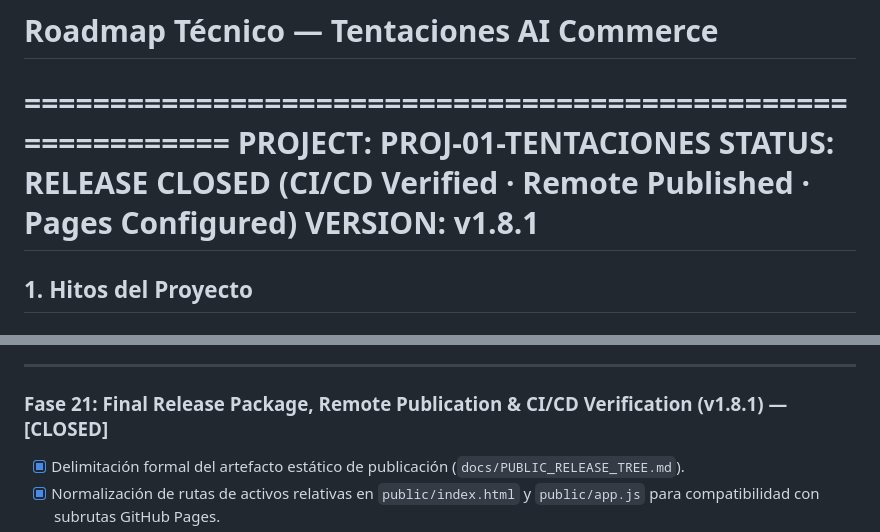
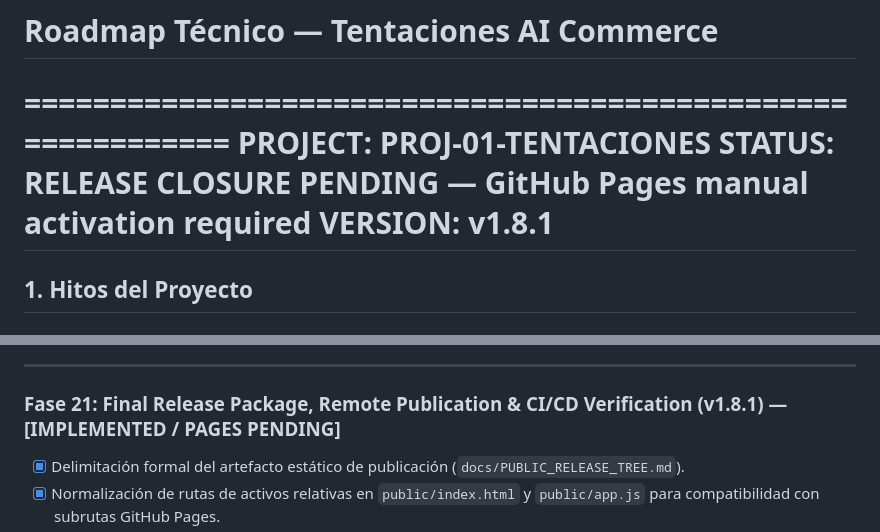
Before and after one commit to johangonzahenri/tentaciones-ai-commerce, a Markdown page: ROADMAP.md, 2 parts joined by grey strips. GitHub-like rendering.

Commit message:
docs(release): finalize v1.8.1 public deployment status

```diff
--- a/ROADMAP.md
+++ b/ROADMAP.md
@@ -2,7 +2,7 @@
 
 ============================================================
 PROJECT: PROJ-01-TENTACIONES
-STATUS: RELEASE CLOSED (CI/CD Verified · Remote Published · Pages Configured)
+STATUS: RELEASE CLOSURE PENDING — GitHub Pages manual activation required
 VERSION: v1.8.1
 ============================================================
 
@@ -215,7 +215,7 @@ VERSION: v1.8.1
 
 ---
 
-### Fase 21: Final Release Package, Remote Publication & CI/CD Verification (v1.8.1) — [CLOSED]
+### Fase 21: Final Release Package, Remote Publication & CI/CD Verification (v1.8.1) — [IMPLEMENTED / PAGES PENDING]
 * [x] Delimitación formal del artefacto estático de publicación (`docs/PUBLIC_RELEASE_TREE.md`).
 * [x] Normalización de rutas de activos relativas en `public/index.html` y `public/app.js` para compatibilidad con subrutas GitHub Pages.
 * [x] Implementación de fallback sintético de VTO en cliente en `public/app.js` para hosting estático puro sin servidor Node.js.
```
